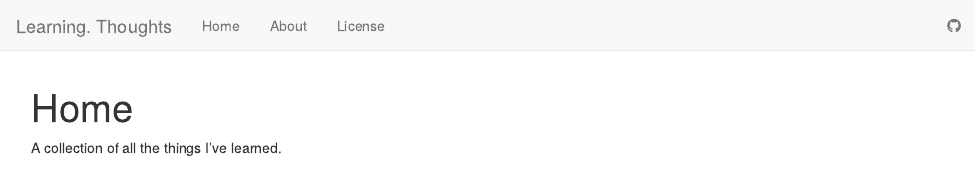
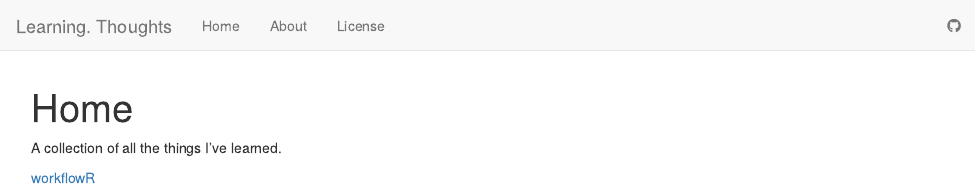
Before and after one commit to dennyshin/Learning-Thoughts, an R Markdown document (analysis/index.Rmd): the page in a window 1100 px wide, from its top. Rendered offline with R 4.5, knitr and Pandoc, with nearby package versions; drawn as R Markdown's standard HTML page in place of the format the file asks for.

Commit message:
added a link to workflowr page

```diff
--- a/analysis/index.Rmd
+++ b/analysis/index.Rmd
@@ -7,3 +7,5 @@ output:
 ---
 
 A collection of all the things I've learned.
+
+[workflowR](workflowr.html)
```
